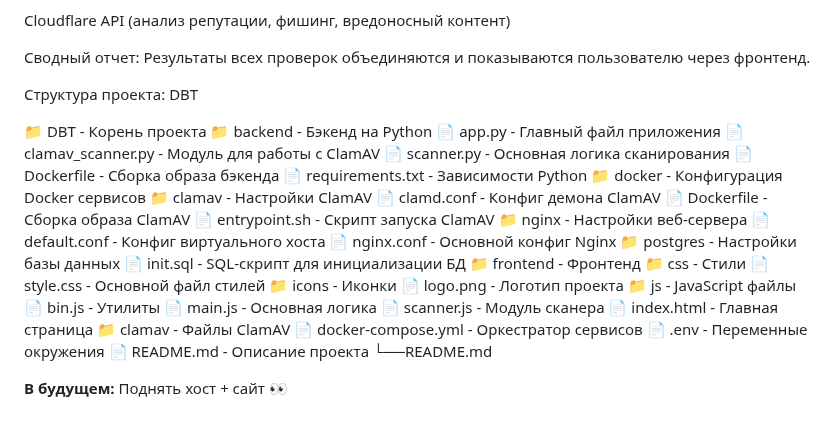
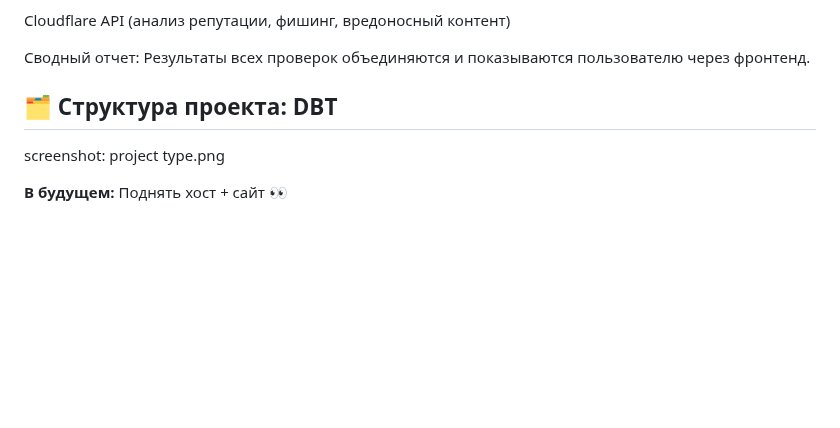
Before and after one commit to akumakusss123/DBT-TRIPLE-SHIELD, a Markdown page: README.md, the part around the change. GitHub-like rendering; blank space fills up the shorter version.

```diff
--- a/README.md
+++ b/README.md
@@ -83,40 +83,8 @@ Cloudflare API (анализ репутации, фишинг, вредонос
 
 Сводный отчет: Результаты всех проверок объединяются и показываются пользователю через фронтенд.
 
-Структура проекта: DBT
+## 🗂️ Структура проекта: DBT
 
-
-📁 DBT - Корень проекта
-📁 backend - Бэкенд на Python
-📄 app.py - Главный файл приложения
-📄 clamav_scanner.py - Модуль для работы с ClamAV
-📄 scanner.py - Основная логика сканирования
-📄 Dockerfile - Сборка образа бэкенда
-📄 requirements.txt - Зависимости Python
-📁 docker - Конфигурация Docker сервисов
-📁 clamav - Настройки ClamAV
-📄 clamd.conf - Конфиг демона ClamAV
-📄 Dockerfile - Сборка образа ClamAV
-📄 entrypoint.sh - Скрипт запуска ClamAV
-📁 nginx - Настройки веб-сервера
-📄 default.conf - Конфиг виртуального хоста
-📄 nginx.conf - Основной конфиг Nginx
-📁 postgres - Настройки базы данных
-📄 init.sql - SQL-скрипт для инициализации БД
-📁 frontend - Фронтенд
-📁 css - Стили
-📄 style.css - Основной файл стилей
-📁 icons - Иконки
-📄 logo.png - Логотип проекта
-📁 js - JavaScript файлы
-📄 bin.js - Утилиты
-📄 main.js - Основная логика
-📄 scanner.js - Модуль сканера
-📄 index.html - Главная страница
-📁 clamav - Файлы ClamAV
-📄 docker-compose.yml - Оркестратор сервисов
-📄 .env - Переменные окружения
-📄 README.md - Описание проекта
-└──README.md
+screenshot: project type.png
 
 **В будущем:** Поднять хост + сайт 👀
```
